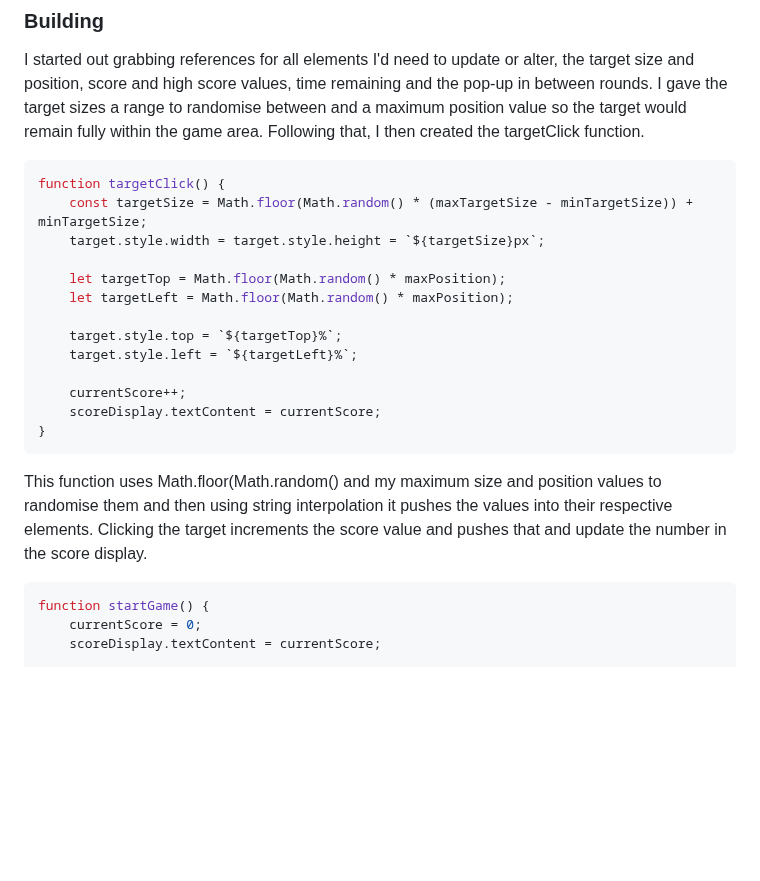
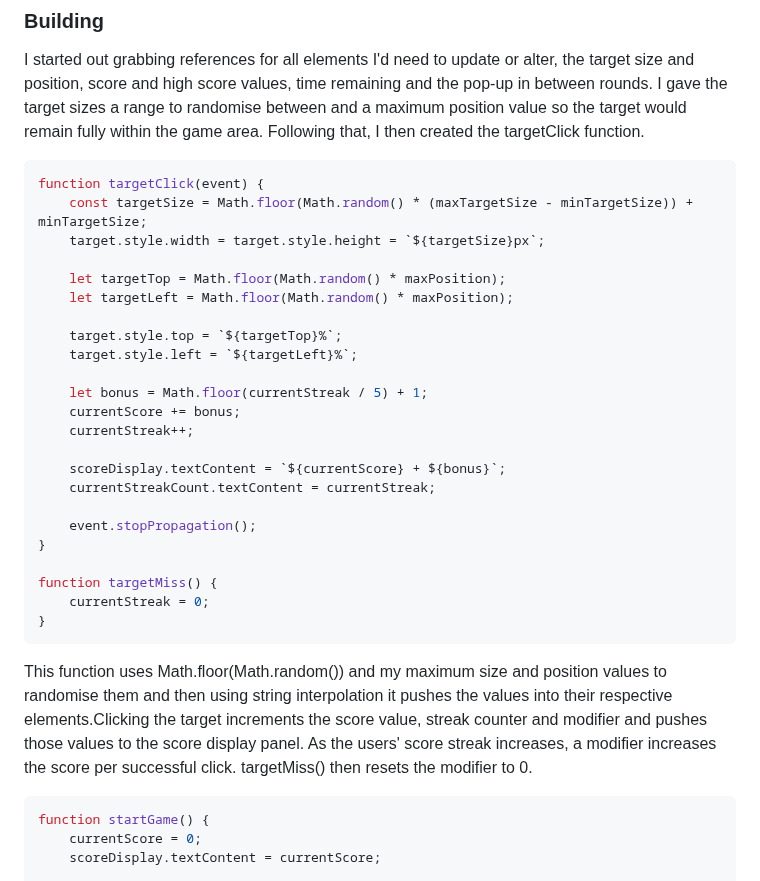
Before and after one commit to tminnaar/reflex-game, a Markdown page: README.md, the part around the change. Rendered like a GitHub page; blank space fills up the shorter version.

Commit message:
readme building streak update

````diff
--- a/README.md
+++ b/README.md
@@ -17,7 +17,7 @@ I gave the target sizes a range to randomise between and a maximum position valu
 Following that, I then created the targetClick function.
 
 ```javascript
-function targetClick() {
+function targetClick(event) {
 	const targetSize = Math.floor(Math.random() * (maxTargetSize - minTargetSize)) + minTargetSize;
 	target.style.width = target.style.height = `${targetSize}px`;
 
@@ -27,12 +27,22 @@ function targetClick() {
 	target.style.top = `${targetTop}%`;
 	target.style.left = `${targetLeft}%`;
 
-	currentScore++;
-	scoreDisplay.textContent = currentScore;
+	let bonus = Math.floor(currentStreak / 5) + 1;
+	currentScore += bonus;
+	currentStreak++;
+
+	scoreDisplay.textContent = `${currentScore} + ${bonus}`;
+	currentStreakCount.textContent = currentStreak;
+
+	event.stopPropagation();
+}
+
+function targetMiss() {
+	currentStreak = 0;
 }
 ```
 
-This function uses Math.floor(Math.random() and my maximum size and position values to randomise them and then using string interpolation it pushes the values into their respective elements. Clicking the target increments the score value and pushes that and update the number in the score display.
+This function uses Math.floor(Math.random()) and my maximum size and position values to randomise them and then using string interpolation it pushes the values into their respective elements.Clicking the target increments the score value, streak counter and modifier and pushes those values to the score display panel. As the users' score streak increases, a modifier increases the score per successful click. targetMiss() then resets the modifier to 0.
 
 ```javascript
 function startGame() {
````
